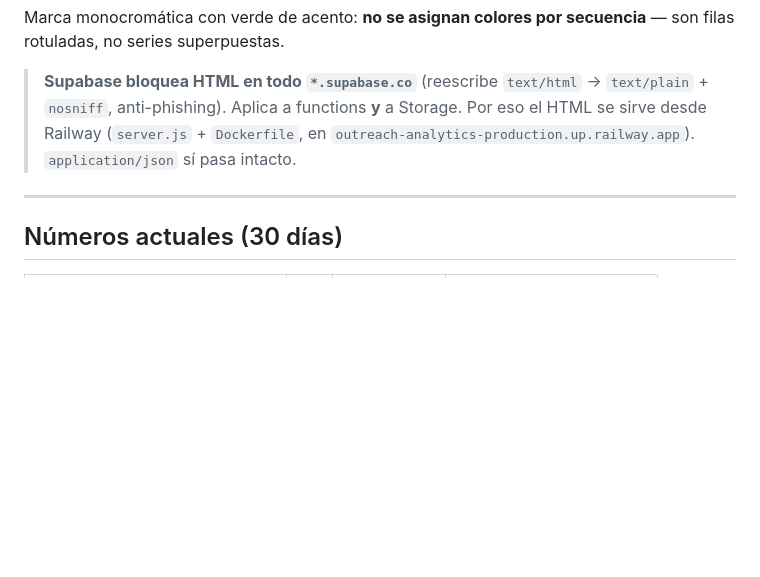
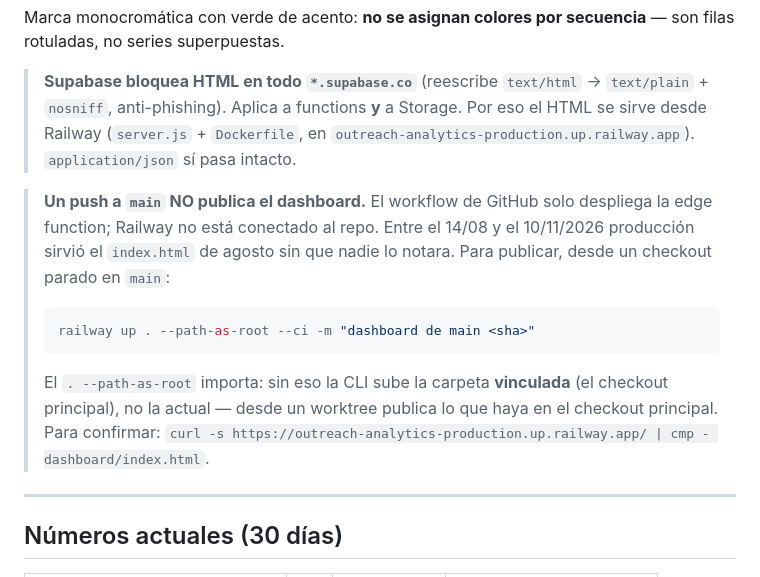
Before and after one commit to HD-ClientServices/Outreach-Analytics, a Markdown page: README.md, the part around the change. Drawn GitHub-style; blank space fills up the shorter version.

Commit message:
El dashboard de produccion llevaba desde agosto sin publicarse
Un push a main solo despliega la edge function; Railway no esta conectado al
repo, asi que outreach-analytics-production.up.railway.app servia el index.html
del 14/08. Queda documentado como publicarlo y por que hace falta
`. --path-as-root` desde un worktree.

Co-Authored-By: Claude Opus 5.5 <noreply@anthropic.com>

````diff
--- a/README.md
+++ b/README.md
@@ -326,6 +326,19 @@ rotuladas, no series superpuestas.
 > Railway (`server.js` + `Dockerfile`, en `outreach-analytics-production.up.railway.app`).
 > `application/json` sí pasa intacto.
 
+> **Un push a `main` NO publica el dashboard.** El workflow de GitHub solo despliega la edge
+> function; Railway no está conectado al repo. Entre el 14/08 y el 10/11/2026 producción sirvió
+> el `index.html` de agosto sin que nadie lo notara. Para publicar, desde un checkout parado
+> en `main`:
+>
+> ```bash
+> railway up . --path-as-root --ci -m "dashboard de main <sha>"
+> ```
+>
+> El `. --path-as-root` importa: sin eso la CLI sube la carpeta **vinculada** (el checkout
+> principal), no la actual — desde un worktree publica lo que haya en el checkout principal.
+> Para confirmar: `curl -s https://outreach-analytics-production.up.railway.app/ | cmp - dashboard/index.html`.
+
 ---
 
 ## Números actuales (30 días)
````
